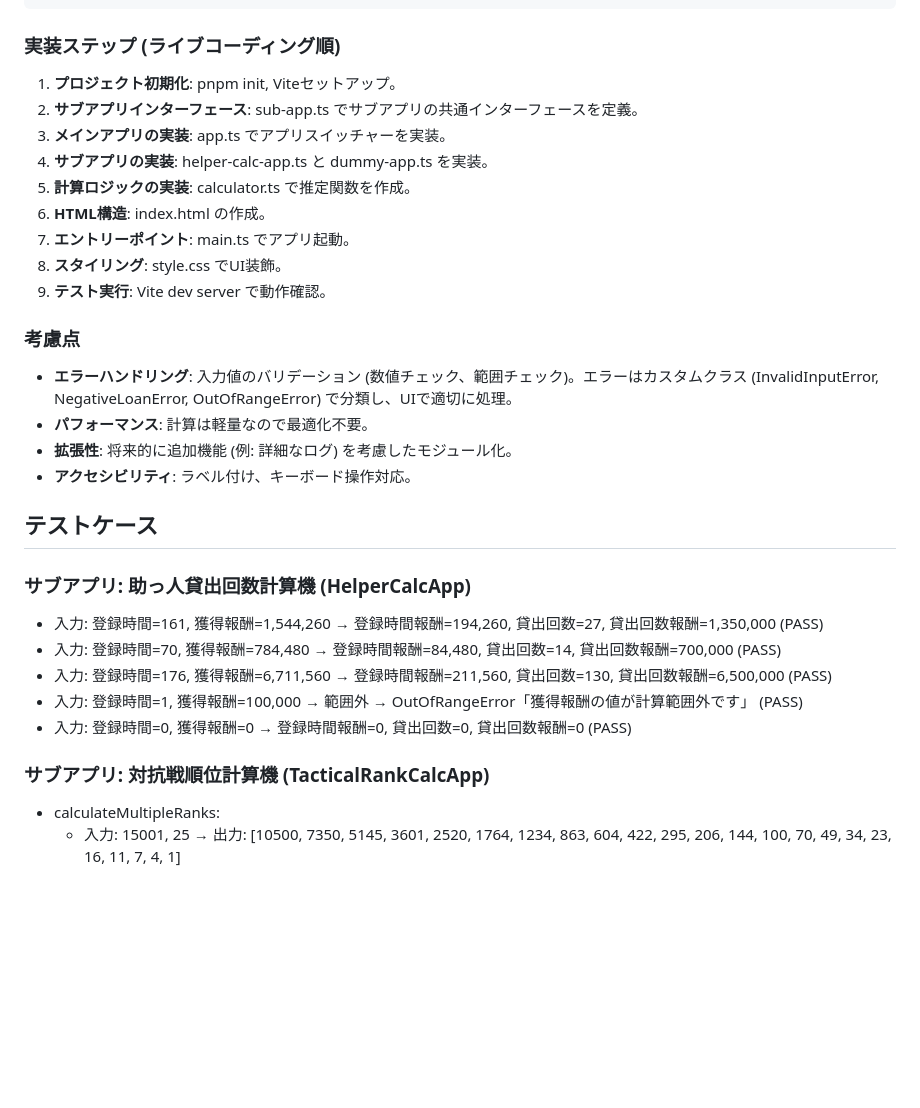
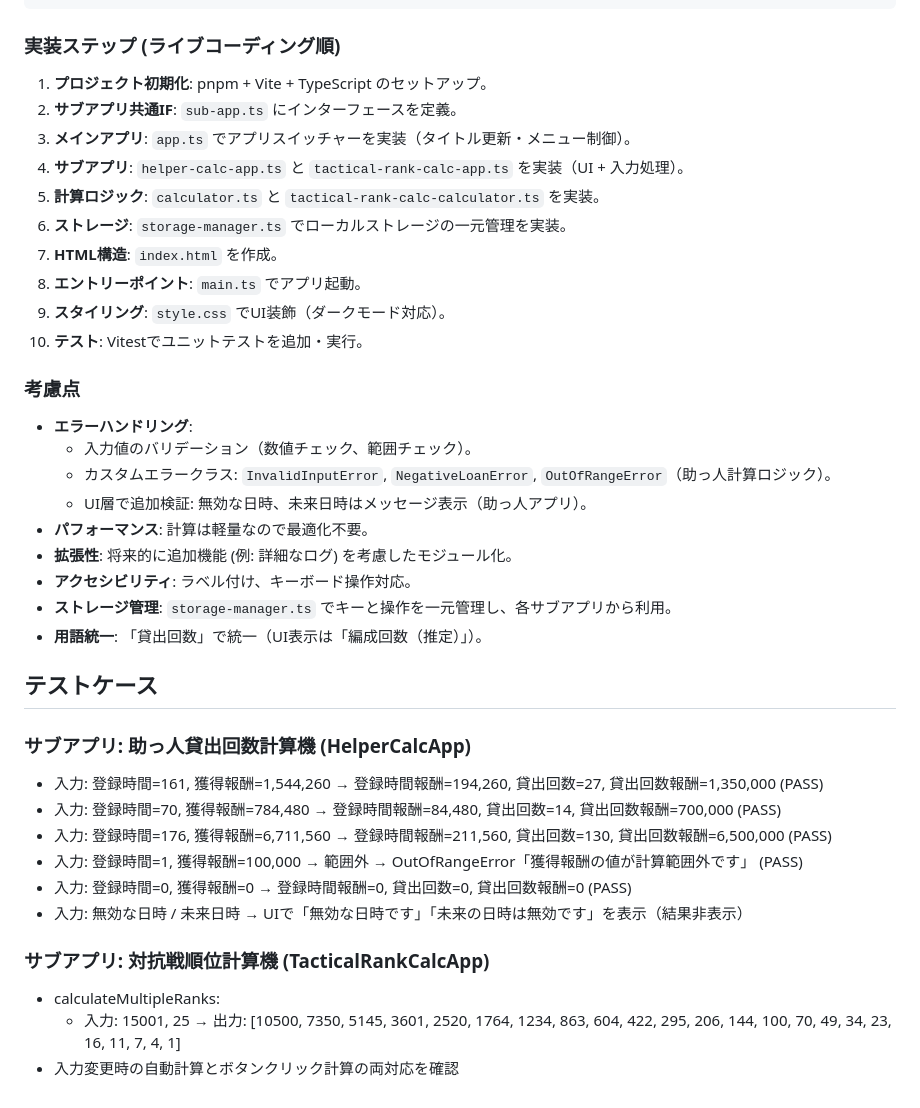
Before and after one commit to neri/helper-calc, a Markdown page: design.md, the part around one of its changes. Rendered like a GitHub page; blank space fills up the shorter version.

````diff
--- a/design.md
+++ b/design.md
@@ -107,21 +138,27 @@ ts/
 ```
 
 ### 実装ステップ (ライブコーディング順)
-1. **プロジェクト初期化**: pnpm init, Viteセットアップ。
-2. **サブアプリインターフェース**: sub-app.ts でサブアプリの共通インターフェースを定義。
-3. **メインアプリの実装**: app.ts でアプリスイッチャーを実装。
-4. **サブアプリの実装**: helper-calc-app.ts と dummy-app.ts を実装。
-5. **計算ロジックの実装**: calculator.ts で推定関数を作成。
-6. **HTML構造**: index.html の作成。
-7. **エントリーポイント**: main.ts でアプリ起動。
-8. **スタイリング**: style.css でUI装飾。
-9. **テスト実行**: Vite dev server で動作確認。
+1. **プロジェクト初期化**: pnpm + Vite + TypeScript のセットアップ。
+2. **サブアプリ共通IF**: `sub-app.ts` にインターフェースを定義。
+3. **メインアプリ**: `app.ts` でアプリスイッチャーを実装（タイトル更新・メニュー制御）。
+4. **サブアプリ**: `helper-calc-app.ts` と `tactical-rank-calc-app.ts` を実装（UI + 入力処理）。
+5. **計算ロジック**: `calculator.ts` と `tactical-rank-calc-calculator.ts` を実装。
+6. **ストレージ**: `storage-manager.ts` でローカルストレージの一元管理を実装。
+7. **HTML構造**: `index.html` を作成。
+8. **エントリーポイント**: `main.ts` でアプリ起動。
+9. **スタイリング**: `style.css` でUI装飾（ダークモード対応）。
+10. **テスト**: Vitestでユニットテストを追加・実行。
 
 ### 考慮点
-- **エラーハンドリング**: 入力値のバリデーション (数値チェック、範囲チェック)。エラーはカスタムクラス (InvalidInputError, NegativeLoanError, OutOfRangeError) で分類し、UIで適切に処理。
+- **エラーハンドリング**:
+  - 入力値のバリデーション（数値チェック、範囲チェック）。
+  - カスタムエラークラス: `InvalidInputError`, `NegativeLoanError`, `OutOfRangeError`（助っ人計算ロジック）。
+  - UI層で追加検証: 無効な日時、未来日時はメッセージ表示（助っ人アプリ）。
 - **パフォーマンス**: 計算は軽量なので最適化不要。
 - **拡張性**: 将来的に追加機能 (例: 詳細なログ) を考慮したモジュール化。
 - **アクセシビリティ**: ラベル付け、キーボード操作対応。
+- **ストレージ管理**: `storage-manager.ts` でキーと操作を一元管理し、各サブアプリから利用。
+- **用語統一**: 「貸出回数」で統一（UI表示は「編成回数（推定）」）。
 
 ## テストケース
 
@@ -131,7 +168,9 @@ ts/
 - 入力: 登録時間=176, 獲得報酬=6,711,560 → 登録時間報酬=211,560, 貸出回数=130, 貸出回数報酬=6,500,000 (PASS)
 - 入力: 登録時間=1, 獲得報酬=100,000 → 範囲外 → OutOfRangeError「獲得報酬の値が計算範囲外です」 (PASS)
 - 入力: 登録時間=0, 獲得報酬=0 → 登録時間報酬=0, 貸出回数=0, 貸出回数報酬=0 (PASS)
+ - 入力: 無効な日時 / 未来日時 → UIで「無効な日時です」「未来の日時は無効です」を表示（結果非表示）
 
 ### サブアプリ: 対抗戦順位計算機 (TacticalRankCalcApp)
 - calculateMultipleRanks:
   - 入力: 15001, 25 → 出力: [10500, 7350, 5145, 3601, 2520, 1764, 1234, 863, 604, 422, 295, 206, 144, 100, 70, 49, 34, 23, 16, 11, 7, 4, 1]
+ - 入力変更時の自動計算とボタンクリック計算の両対応を確認
````
Also changed, not shown: other parts of design.md (+39 -8 lines).
